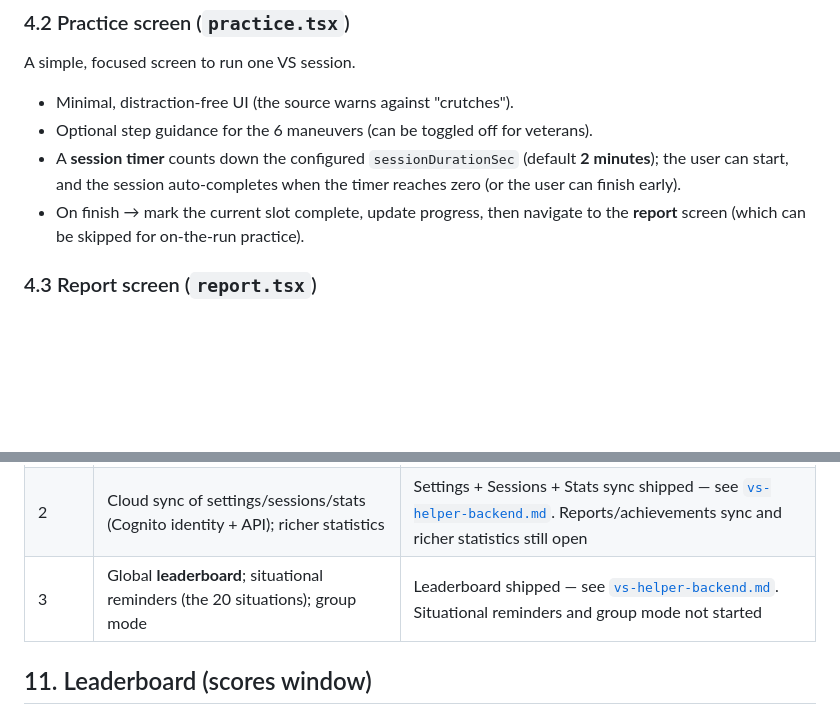
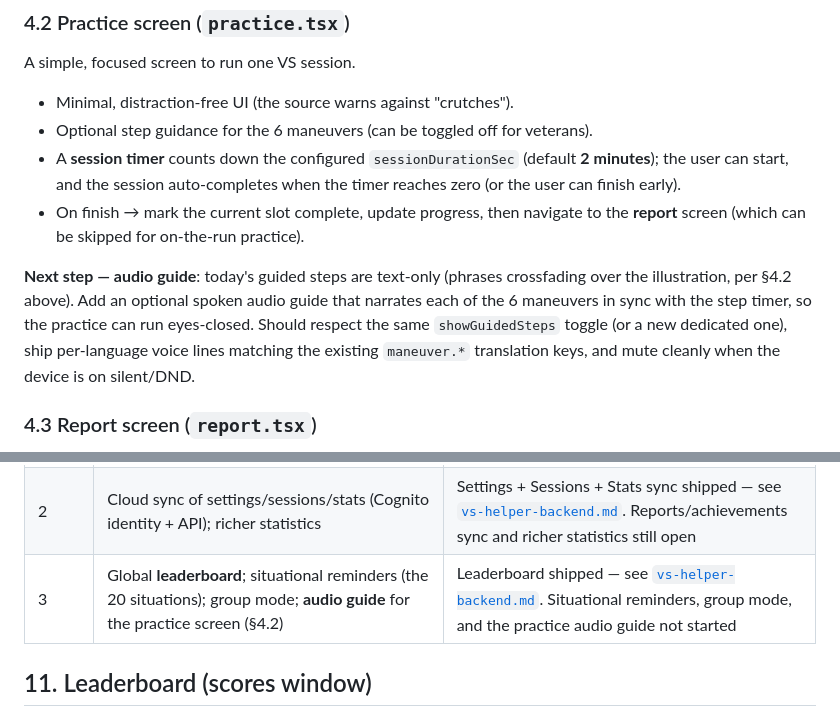
Before and after one commit to rafaelflorespereira/aws-cognito-template, a Markdown page: docs/vs-helper-architecture.md, 2 parts joined by grey strips. Rendered like a GitHub page; blank space fills up the shorter version.

Commit message:
docs(vs-helper): note audio guide as a next step for the practice screen

```diff
--- a/docs/vs-helper-architecture.md
+++ b/docs/vs-helper-architecture.md
@@ -154,6 +154,14 @@ A simple, focused screen to run one VS session.
   when the timer reaches zero (or the user can finish early).
 - On finish → mark the current slot complete, update progress, then navigate to the
   **report** screen (which can be skipped for on-the-run practice).
+
+**Next step — audio guide**: today's guided steps are text-only (phrases
+crossfading over the illustration, per §4.2 above). Add an optional spoken
+audio guide that narrates each of the 6 maneuvers in sync with the step
+timer, so the practice can run eyes-closed. Should respect the same
+`showGuidedSteps` toggle (or a new dedicated one), ship per-language voice
+lines matching the existing `maneuver.*` translation keys, and mute cleanly
+when the device is on silent/DND.
 
 ### 4.3 Report screen (`report.tsx`)
 
@@ -487,7 +495,7 @@ logs it before `promptAsync()` so you can register the exact string.
 | ----- | --------------------------------------------------------------------------------- | ------ |
 | 1     | On-device MVP: settings, schedule, notifications, practice, report, gamification | Done |
 | 2     | Cloud sync of settings/sessions/stats (Cognito identity + API); richer statistics | Settings + Sessions + Stats sync shipped — see [`vs-helper-backend.md`](vs-helper-backend.md). Reports/achievements sync and richer statistics still open |
-| 3     | Global **leaderboard**; situational reminders (the 20 situations); group mode    | Leaderboard shipped — see [`vs-helper-backend.md`](vs-helper-backend.md). Situational reminders and group mode not started |
+| 3     | Global **leaderboard**; situational reminders (the 20 situations); group mode; **audio guide** for the practice screen (§4.2) | Leaderboard shipped — see [`vs-helper-backend.md`](vs-helper-backend.md). Situational reminders, group mode, and the practice audio guide not started |
 
 ## 11. Leaderboard (scores window)
 
```
